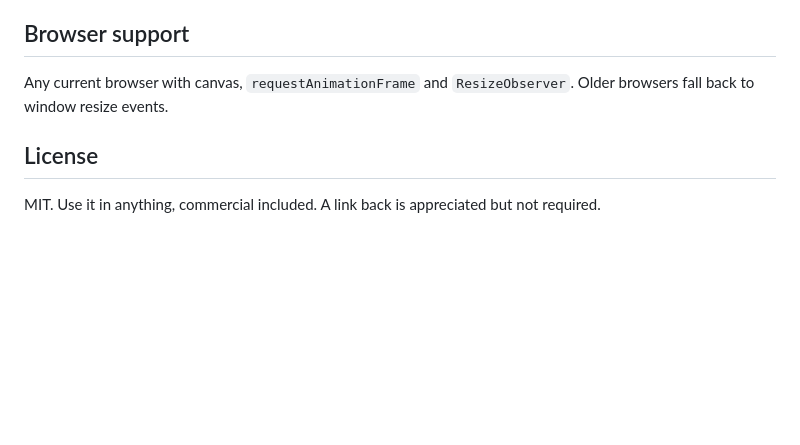
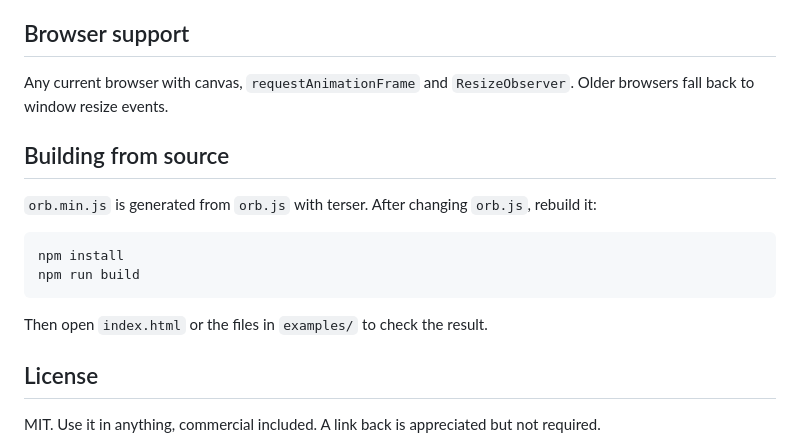
Before and after one commit to ShazMoghaddam/orbs, a Markdown page: README.md, the part around the change. GitHub-like rendering; blank space fills up the shorter version.

Commit message:
Add building from source section to README
Co-authored-by: Claude <noreply@anthropic.com>

````diff
--- a/README.md
+++ b/README.md
@@ -131,6 +131,17 @@ The `top` and `width` values depend on your typeface, so nudge them until the or
 
 Any current browser with canvas, `requestAnimationFrame` and `ResizeObserver`. Older browsers fall back to window resize events.
 
+## Building from source
+
+`orb.min.js` is generated from `orb.js` with terser. After changing `orb.js`, rebuild it:
+
+```bash
+npm install
+npm run build
+```
+
+Then open `index.html` or the files in `examples/` to check the result.
+
 ## License
 
 MIT. Use it in anything, commercial included. A link back is appreciated but not required.
````
